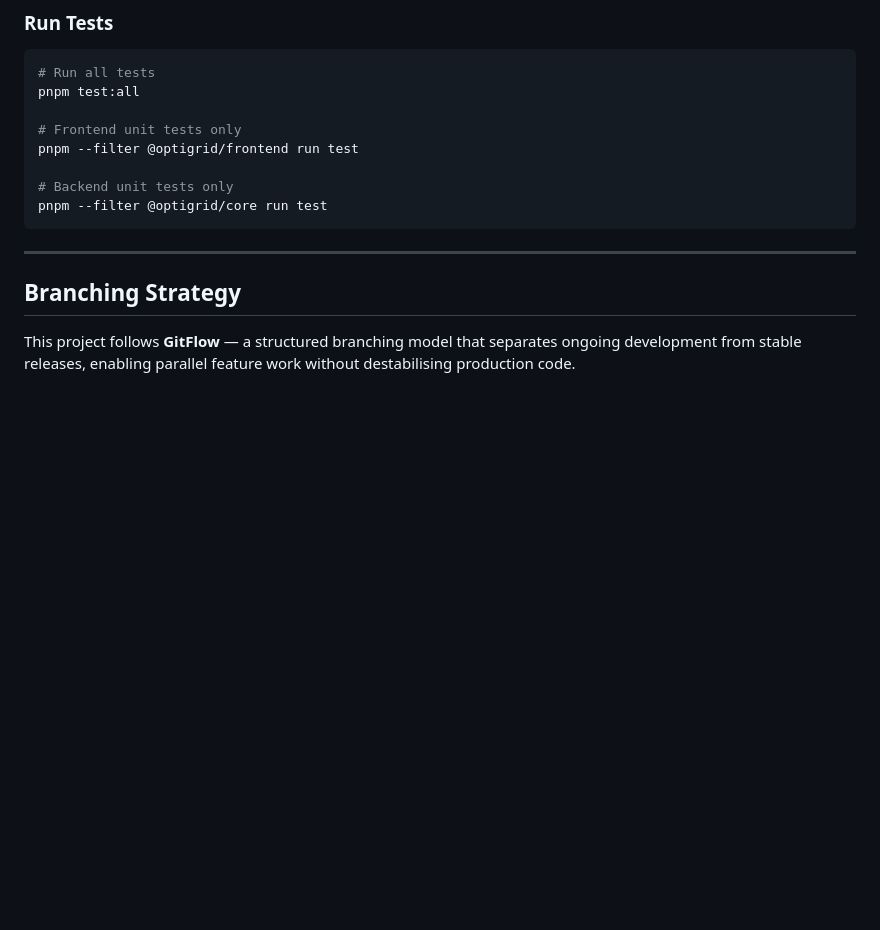
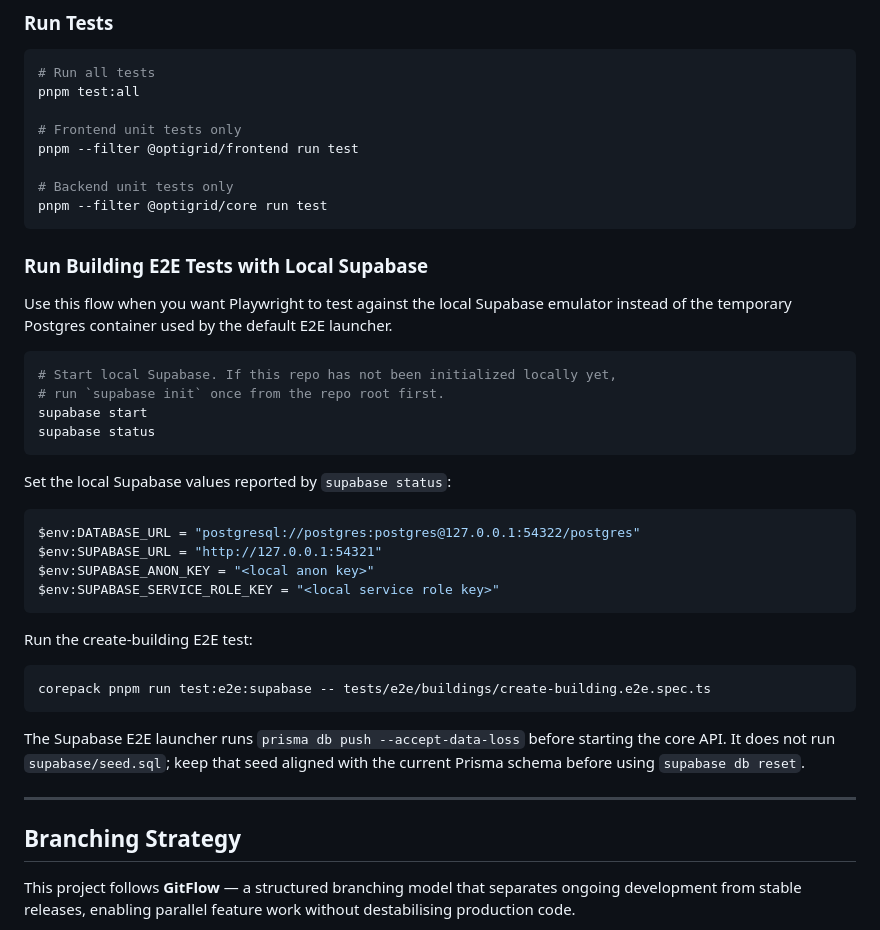
Before and after one commit to COS301-SE-2026/OptiGrid, a Markdown page: README.md, the part around the change. Drawn GitHub-style; blank space fills up the shorter version.

Commit message:
docs(test): document running building e2e tests locally

````diff
--- a/README.md
+++ b/README.md
@@ -327,6 +327,34 @@ pnpm --filter @optigrid/frontend run test
 pnpm --filter @optigrid/core run test
 ```
 
+### Run Building E2E Tests with Local Supabase
+
+Use this flow when you want Playwright to test against the local Supabase emulator instead of the temporary Postgres container used by the default E2E launcher.
+
+```powershell
+# Start local Supabase. If this repo has not been initialized locally yet,
+# run `supabase init` once from the repo root first.
+supabase start
+supabase status
+```
+
+Set the local Supabase values reported by `supabase status`:
+
+```powershell
+$env:DATABASE_URL = "postgresql://postgres:postgres@127.0.0.1:54322/postgres"
+$env:SUPABASE_URL = "http://127.0.0.1:54321"
+$env:SUPABASE_ANON_KEY = "<local anon key>"
+$env:SUPABASE_SERVICE_ROLE_KEY = "<local service role key>"
+```
+
+Run the create-building E2E test:
+
+```powershell
+corepack pnpm run test:e2e:supabase -- tests/e2e/buildings/create-building.e2e.spec.ts
+```
+
+The Supabase E2E launcher runs `prisma db push --accept-data-loss` before starting the core API. It does not run `supabase/seed.sql`; keep that seed aligned with the current Prisma schema before using `supabase db reset`.
+
 ---
 
 ## Branching Strategy
````
